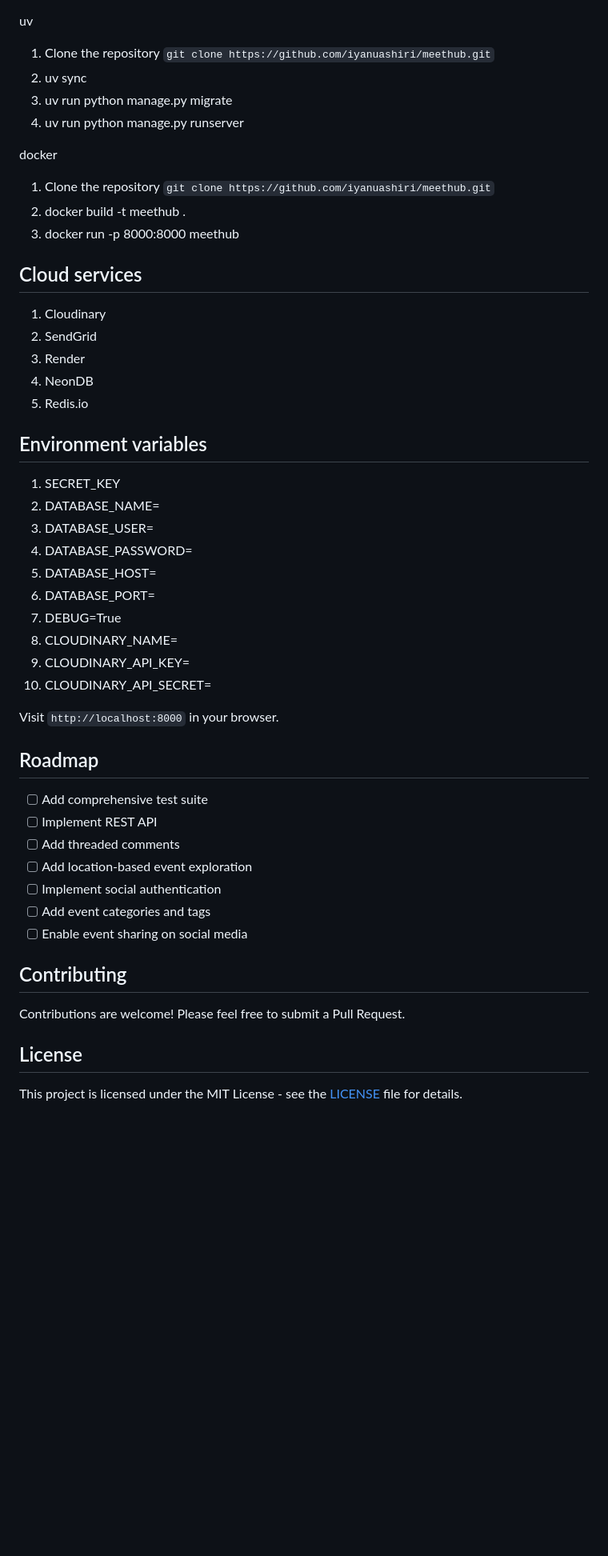
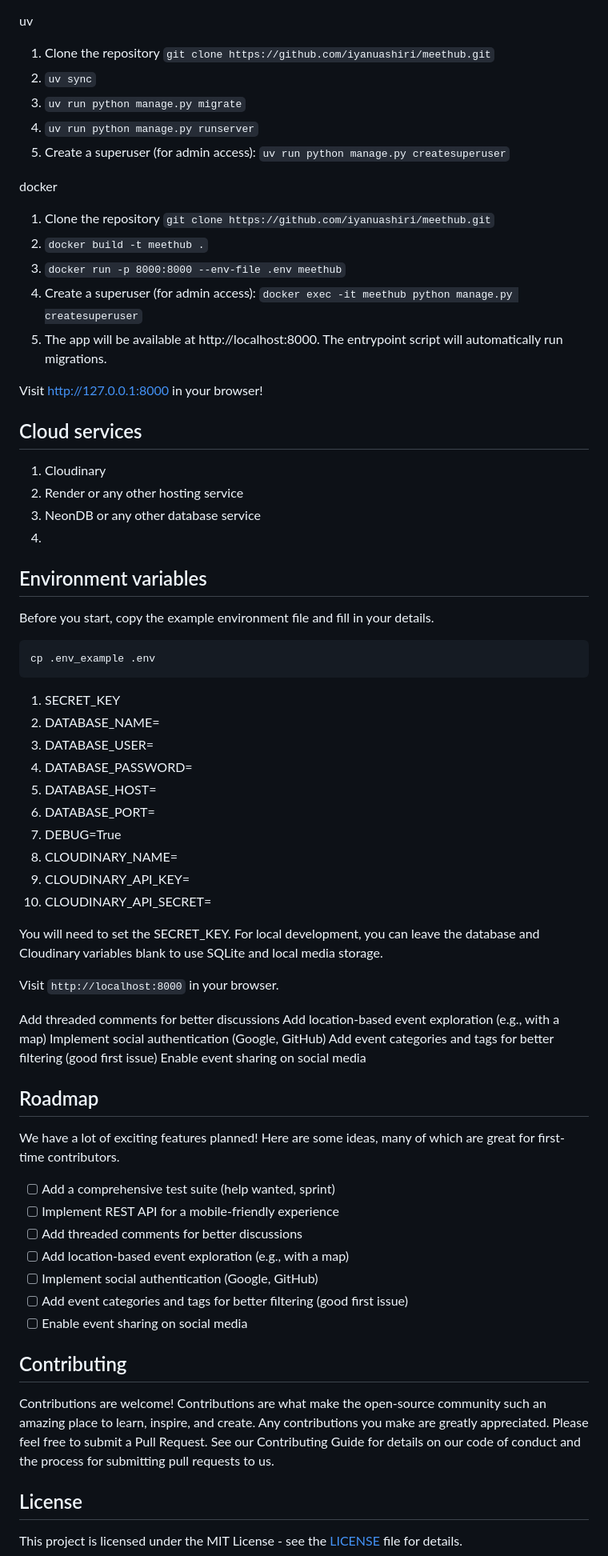
Before and after one commit to iyanuashiri/meethub, a Markdown page: README.md, the part around the change printed below. Shown: that part at 80% size. Rendered like a GitHub page; blank space fills up the shorter version.

````diff
--- a/README.md
+++ b/README.md
@@ -60,26 +81,33 @@ virtual environment
 
 uv
 1. Clone the repository `git clone https://github.com/iyanuashiri/meethub.git`
-2. uv sync
-3. uv run python manage.py migrate
-4. uv run python manage.py runserver
+2. `uv sync`
+3. `uv run python manage.py migrate`
+4. `uv run python manage.py runserver`
+5. Create a superuser (for admin access): `uv run python manage.py createsuperuser`
 
 docker
 1. Clone the repository `git clone https://github.com/iyanuashiri/meethub.git`
-2. docker build -t meethub .
-3. docker run -p 8000:8000 meethub
+2. `docker build -t meethub .`
+3. `docker run -p 8000:8000 --env-file .env meethub`
+4. Create a superuser (for admin access): `docker exec -it meethub python manage.py createsuperuser`
+5. The app will be available at http://localhost:8000. The entrypoint script will automatically run migrations.
 
-
+Visit http://127.0.0.1:8000 in your browser!
 
 ## Cloud services
 
 1. Cloudinary
-2. SendGrid
-3. Render
-4. NeonDB
-5. Redis.io
+2. Render or any other hosting service
+3. NeonDB or any other database service
+4.
 
 ## Environment variables
+
+Before you start, copy the example environment file and fill in your details.
+```bash
+cp .env_example .env
+```
 
 1. SECRET_KEY
 2. DATABASE_NAME=
@@ -92,20 +120,34 @@ docker
 9. CLOUDINARY_API_KEY=
 10. CLOUDINARY_API_SECRET=
 
+You will need to set the SECRET_KEY. For local development, you can leave the database and Cloudinary variables blank to use SQLite and local media storage.
 
 Visit `http://localhost:8000` in your browser.
 
+
+
+
+
+Add threaded comments for better discussions
+Add location-based event exploration (e.g., with a map)
+Implement social authentication (Google, GitHub)
+Add event categories and tags for better filtering (good first issue)
+Enable event sharing on social media
+
+
 ## Roadmap
-- [ ] Add comprehensive test suite
-- [ ] Implement REST API
-- [ ] Add threaded comments
-- [ ] Add location-based event exploration
-- [ ] Implement social authentication
-- [ ] Add event categories and tags
+We have a lot of exciting features planned! Here are some ideas, many of which are great for first-time contributors.
+- [ ] Add a comprehensive test suite (help wanted, sprint)
+- [ ] Implement REST API for a mobile-friendly experience
+- [ ] Add threaded comments for better discussions
+- [ ] Add location-based event exploration (e.g., with a map)
+- [ ] Implement social authentication (Google, GitHub)
+- [ ] Add event categories and tags for better filtering (good first issue)
 - [ ] Enable event sharing on social media
 
 ## Contributing
-Contributions are welcome! Please feel free to submit a Pull Request.
+Contributions are welcome! Contributions are what make the open-source community such an amazing place to learn, inspire, and create. Any contributions you make are greatly appreciated.
+Please feel free to submit a Pull Request. See our Contributing Guide for details on our code of conduct and the process for submitting pull requests to us.
 
 ## License
 This project is licensed under the MIT License - see the [LICENSE](LICENSE) file for details.
````
Also changed, not shown: other parts of README.md (+30 -9 lines).
